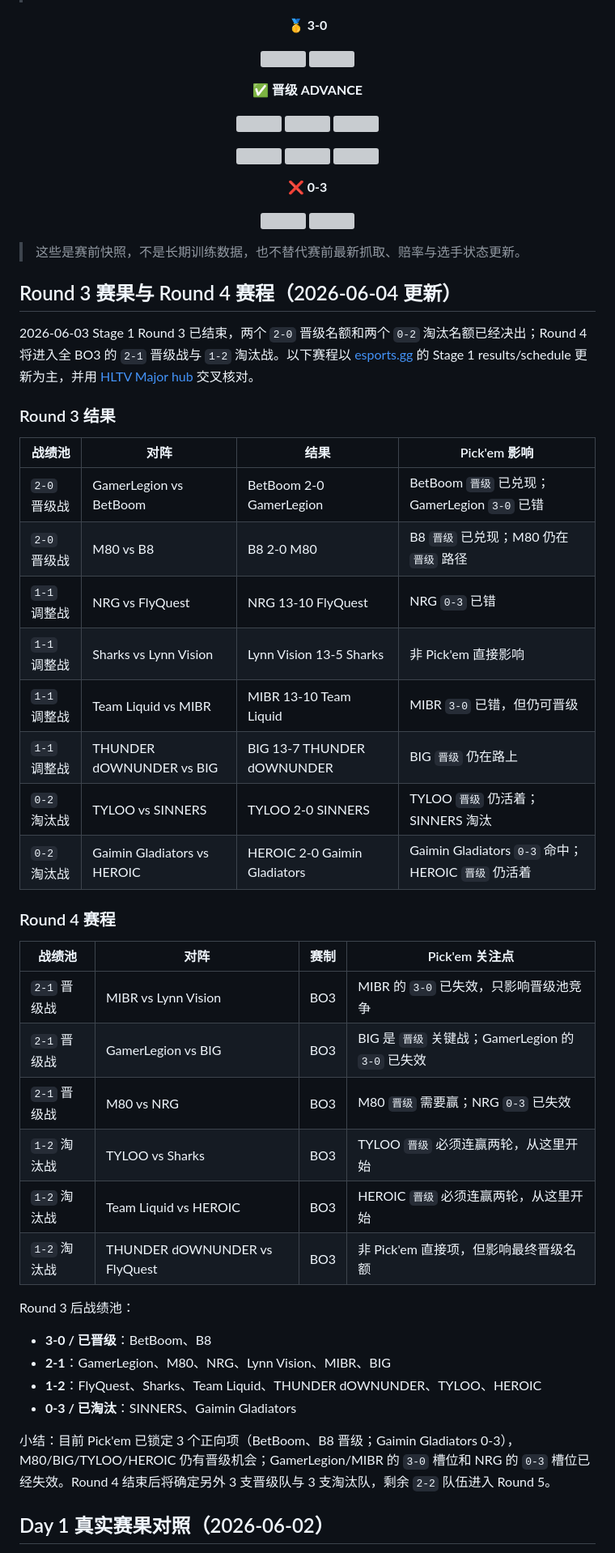
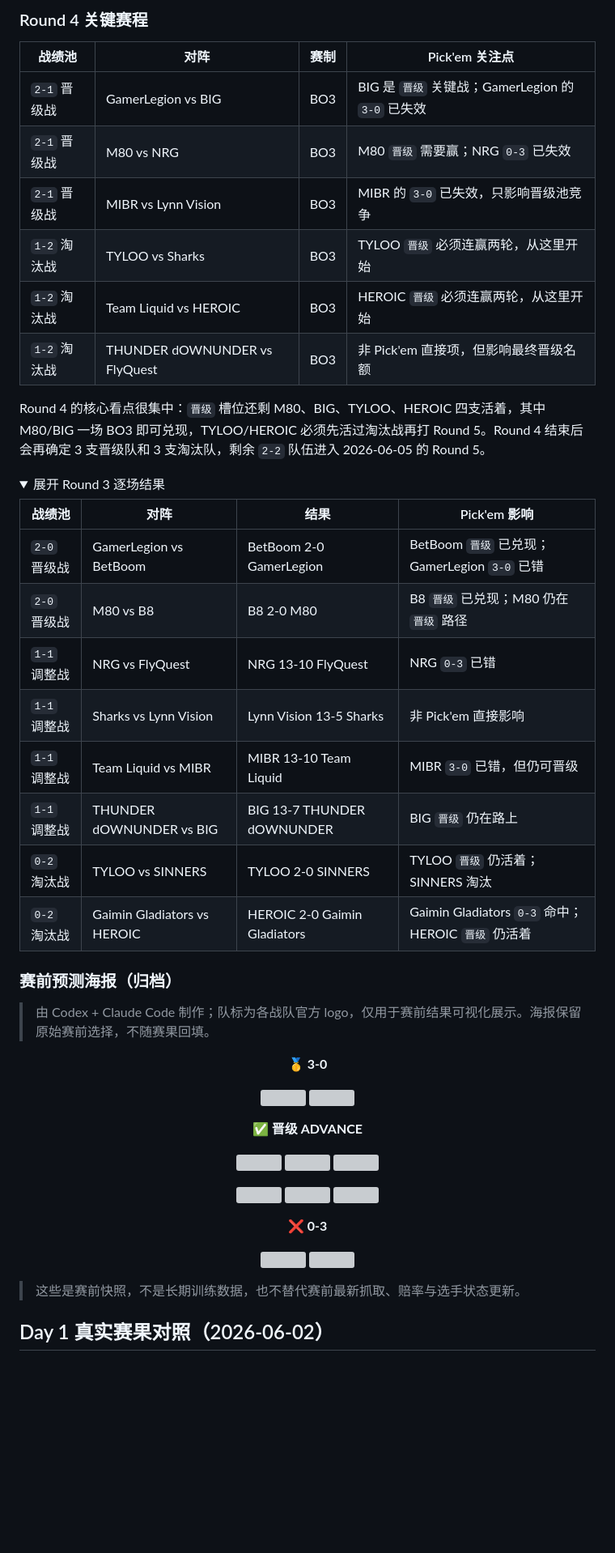
Before and after one commit to beforeugone520/CS-AI-bet, a Markdown page: README.md, the part around one of its changes. Shown at 81% size. GitHub-like rendering; folded sections open; blank space fills up the shorter version; grey boxes are pictures that could not be loaded.

Commit message:
docs: improve Cologne schedule flow in README

```diff
--- a/README.md
+++ b/README.md
@@ -329,3 +347,35 @@ CS-AI-bet/
+### Round 4 关键赛程
+
+| 战绩池 | 对阵 | 赛制 | Pick'em 关注点 |
+| --- | --- | --- | --- |
+| `2-1` 晋级战 | GamerLegion vs BIG | BO3 | BIG 是 `晋级` 关键战；GamerLegion 的 `3-0` 已失效 |
+| `2-1` 晋级战 | M80 vs NRG | BO3 | M80 `晋级` 需要赢；NRG `0-3` 已失效 |
+| `2-1` 晋级战 | MIBR vs Lynn Vision | BO3 | MIBR 的 `3-0` 已失效，只影响晋级池竞争 |
+| `1-2` 淘汰战 | TYLOO vs Sharks | BO3 | TYLOO `晋级` 必须连赢两轮，从这里开始 |
+| `1-2` 淘汰战 | Team Liquid vs HEROIC | BO3 | HEROIC `晋级` 必须连赢两轮，从这里开始 |
+| `1-2` 淘汰战 | THUNDER dOWNUNDER vs FlyQuest | BO3 | 非 Pick'em 直接项，但影响最终晋级名额 |
+
+Round 4 的核心看点很集中：`晋级` 槽位还剩 M80、BIG、TYLOO、HEROIC 四支活着，其中 M80/BIG 一场 BO3 即可兑现，TYLOO/HEROIC 必须先活过淘汰战再打 Round 5。Round 4 结束后会再确定 3 支晋级队和 3 支淘汰队，剩余 `2-2` 队伍进入 2026-06-05 的 Round 5。
+
+<details>
+<summary>展开 Round 3 逐场结果</summary>
+
+| 战绩池 | 对阵 | 结果 | Pick'em 影响 |
+| --- | --- | --- | --- |
+| `2-0` 晋级战 | GamerLegion vs BetBoom | BetBoom 2-0 GamerLegion | BetBoom `晋级` 已兑现；GamerLegion `3-0` 已错 |
+| `2-0` 晋级战 | M80 vs B8 | B8 2-0 M80 | B8 `晋级` 已兑现；M80 仍在 `晋级` 路径 |
+| `1-1` 调整战 | NRG vs FlyQuest | NRG 13-10 FlyQuest | NRG `0-3` 已错 |
+| `1-1` 调整战 | Sharks vs Lynn Vision | Lynn Vision 13-5 Sharks | 非 Pick'em 直接影响 |
+| `1-1` 调整战 | Team Liquid vs MIBR | MIBR 13-10 Team Liquid | MIBR `3-0` 已错，但仍可晋级 |
+| `1-1` 调整战 | THUNDER dOWNUNDER vs BIG | BIG 13-7 THUNDER dOWNUNDER | BIG `晋级` 仍在路上 |
+| `0-2` 淘汰战 | TYLOO vs SINNERS | TYLOO 2-0 SINNERS | TYLOO `晋级` 仍活着；SINNERS 淘汰 |
+| `0-2` 淘汰战 | Gaimin Gladiators vs HEROIC | HEROIC 2-0 Gaimin Gladiators | Gaimin Gladiators `0-3` 命中；HEROIC `晋级` 仍活着 |
+
+</details>
+
+### 赛前预测海报（归档）
+
+> 由 Codex + Claude Code 制作；队标为各战队官方 logo，仅用于赛前结果可视化展示。海报保留原始赛前选择，不随赛果回填。
 
 <div align="center">
 
@@ -346,43 +396,6 @@ CS-AI-bet/
 </div>
 
 > 这些是赛前快照，不是长期训练数据，也不替代赛前最新抓取、赔率与选手状态更新。
-
-## Round 3 赛果与 Round 4 赛程（2026-06-04 更新）
-
-2026-06-03 Stage 1 Round 3 已结束，两个 `2-0` 晋级名额和两个 `0-2` 淘汰名额已经决出；Round 4 将进入全 BO3 的 `2-1` 晋级战与 `1-2` 淘汰战。以下赛程以 [esports.gg](https://esports.gg/news/counter-strike-2/iem-cologne-major-2026-stage-1-overview-results/) 的 Stage 1 results/schedule 更新为主，并用 [HLTV Major hub](https://www.hltv.org/major) 交叉核对。
-
-### Round 3 结果
-
-| 战绩池 | 对阵 | 结果 | Pick'em 影响 |
-| --- | --- | --- | --- |
-| `2-0` 晋级战 | GamerLegion vs BetBoom | BetBoom 2-0 GamerLegion | BetBoom `晋级` 已兑现；GamerLegion `3-0` 已错 |
-| `2-0` 晋级战 | M80 vs B8 | B8 2-0 M80 | B8 `晋级` 已兑现；M80 仍在 `晋级` 路径 |
-| `1-1` 调整战 | NRG vs FlyQuest | NRG 13-10 FlyQuest | NRG `0-3` 已错 |
-| `1-1` 调整战 | Sharks vs Lynn Vision | Lynn Vision 13-5 Sharks | 非 Pick'em 直接影响 |
-| `1-1` 调整战 | Team Liquid vs MIBR | MIBR 13-10 Team Liquid | MIBR `3-0` 已错，但仍可晋级 |
-| `1-1` 调整战 | THUNDER dOWNUNDER vs BIG | BIG 13-7 THUNDER dOWNUNDER | BIG `晋级` 仍在路上 |
-| `0-2` 淘汰战 | TYLOO vs SINNERS | TYLOO 2-0 SINNERS | TYLOO `晋级` 仍活着；SINNERS 淘汰 |
-| `0-2` 淘汰战 | Gaimin Gladiators vs HEROIC | HEROIC 2-0 Gaimin Gladiators | Gaimin Gladiators `0-3` 命中；HEROIC `晋级` 仍活着 |
-
-### Round 4 赛程
-
-| 战绩池 | 对阵 | 赛制 | Pick'em 关注点 |
-| --- | --- | --- | --- |
-| `2-1` 晋级战 | MIBR vs Lynn Vision | BO3 | MIBR 的 `3-0` 已失效，只影响晋级池竞争 |
-| `2-1` 晋级战 | GamerLegion vs BIG | BO3 | BIG 是 `晋级` 关键战；GamerLegion 的 `3-0` 已失效 |
-| `2-1` 晋级战 | M80 vs NRG | BO3 | M80 `晋级` 需要赢；NRG `0-3` 已失效 |
-| `1-2` 淘汰战 | TYLOO vs Sharks | BO3 | TYLOO `晋级` 必须连赢两轮，从这里开始 |
-| `1-2` 淘汰战 | Team Liquid vs HEROIC | BO3 | HEROIC `晋级` 必须连赢两轮，从这里开始 |
-| `1-2` 淘汰战 | THUNDER dOWNUNDER vs FlyQuest | BO3 | 非 Pick'em 直接项，但影响最终晋级名额 |
-
-Round 3 后战绩池：
-
-- **3-0 / 已晋级**：BetBoom、B8
-- **2-1**：GamerLegion、M80、NRG、Lynn Vision、MIBR、BIG
-- **1-2**：FlyQuest、Sharks、Team Liquid、THUNDER dOWNUNDER、TYLOO、HEROIC
-- **0-3 / 已淘汰**：SINNERS、Gaimin Gladiators
-
-小结：目前 Pick'em 已锁定 3 个正向项（BetBoom、B8 晋级；Gaimin Gladiators 0-3），M80/BIG/TYLOO/HEROIC 仍有晋级机会；GamerLegion/MIBR 的 `3-0` 槽位和 NRG 的 `0-3` 槽位已经失效。Round 4 结束后将确定另外 3 支晋级队与 3 支淘汰队，剩余 `2-2` 队伍进入 Round 5。
 
 ## Day 1 真实赛果对照（2026-06-02）
 
```
Also changed, not shown: other parts of README.md (+22 -4 lines).
